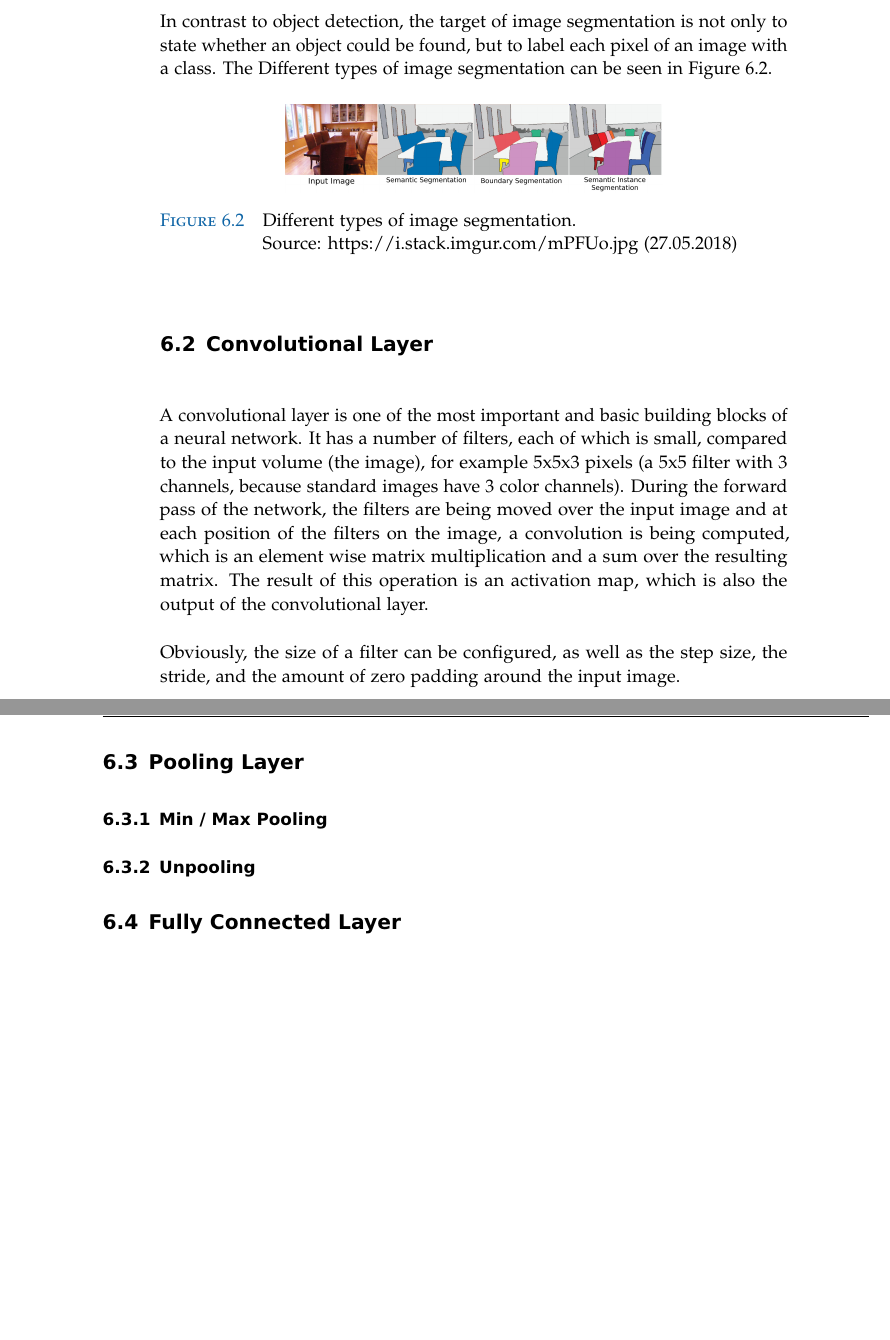
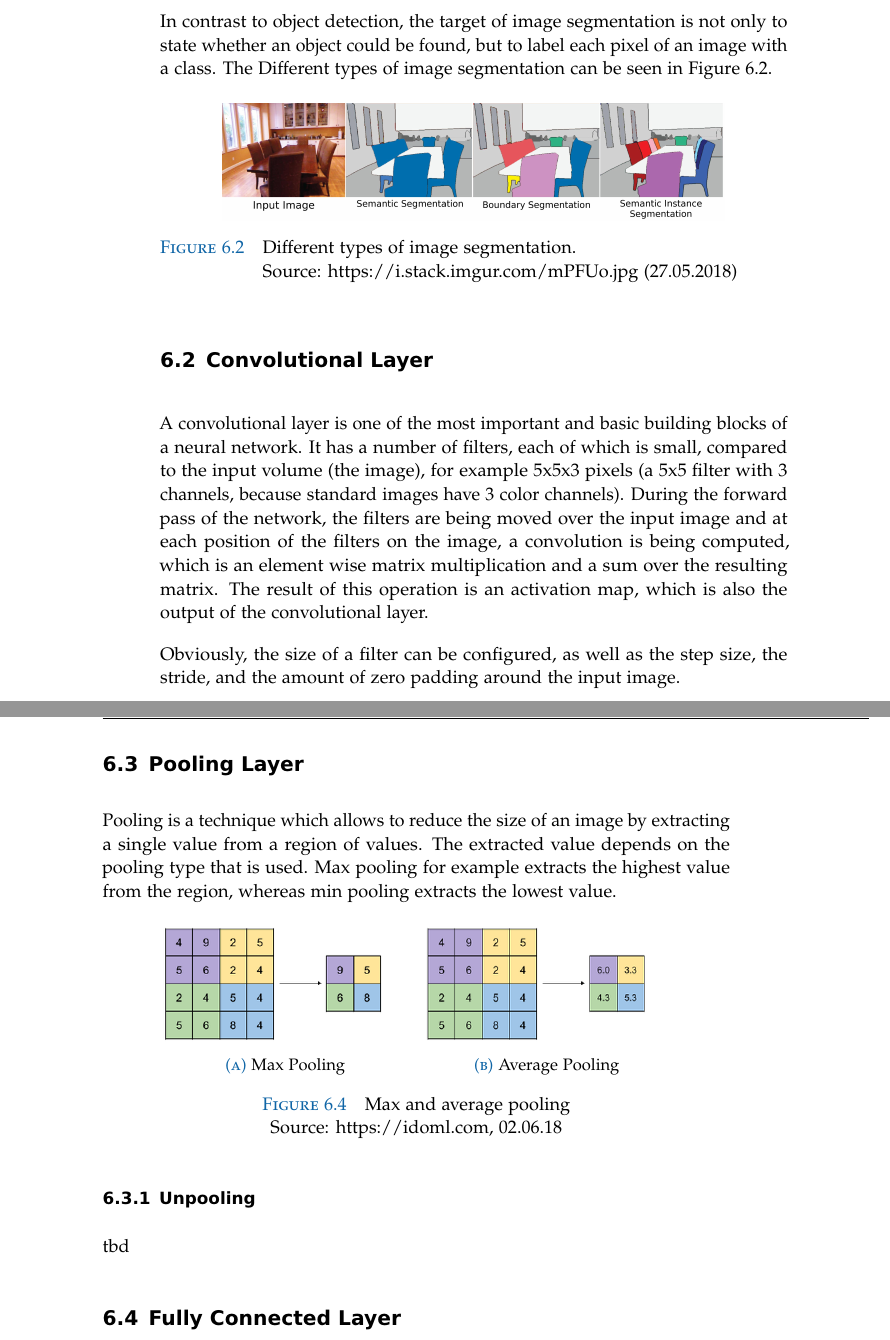
Before and after one commit to mnboos/osm-instance-segmentation, a LaTeX thesis (doc/doku.tex, which reads doc/chapters/neural_networks/neural_networks.tex): two parts of pages 24 and 25 of 55, joined at a grey line, cut so that both start at the same text, the shorter picture padded with empty space. Compiled offline with pdfLaTeX.

Commit message:
doc updated

```diff
--- a/doc/chapters/neural_networks/neural_networks.tex
+++ b/doc/chapters/neural_networks/neural_networks.tex
@@ -15,7 +15,7 @@ In contrast to object detection, the target of image segmentation is not only to
 
 \begin{figure}[H]
     \centering
-	\includegraphics[width=0.6\linewidth]{chapters/neural_networks/images/segmentation.jpg}
+	\includegraphics[width=0.8\linewidth]{chapters/neural_networks/images/segmentation.jpg}
 	\caption{Different types of image segmentation.\\ Source: https://i.stack.imgur.com/mPFUo.jpg (27.05.2018)}
 	\label{fig:neural_networks:image_segmentation}
 \end{figure}
@@ -33,7 +33,24 @@ Obviously, the size of a filter can be configured, as well as the step size, the
 \end{figure}
 
 \section{Pooling Layer}
-\subsection{Min / Max Pooling}
+Pooling is a technique which allows to reduce the size of an image by extracting a single value from a region of values. The extracted value depends on the pooling type that is used. Max pooling for example extracts the highest value from the region, whereas min pooling extracts the lowest value.
+
+\begin{figure}[H]
+    \centering
+	\begin{subfigure}{0.4\textwidth}
+    	\includegraphics[width=0.9\linewidth]{chapters/neural_networks/images/max_pooling.png}		    \caption{Max Pooling}
+    	\label{fig:challenges:max_pooling}
+	\end{subfigure}~
+	\begin{subfigure}{0.4\textwidth}
+    	\includegraphics[width=0.9\linewidth]{chapters/neural_networks/images/avg_pooling.png}       	\caption{Average Pooling}
+    	\label{fig:challenges:avg_pooling}
+	\end{subfigure}
+	\caption{Max and average pooling\\Source: https://idoml.com, 02.06.18}
+	\label{fig:challenges:pooling}
+\end{figure}
+
 \subsection{Unpooling}
+tbd
+
 \section{Fully Connected Layer}
 \section{Mask R-CNN}
```
Also changed, not shown: doc/chapters/neural_networks/images/avg_pooling.png (added), doc/chapters/neural_networks/images/max_pooling.png (added), doc/doku.pdf.
